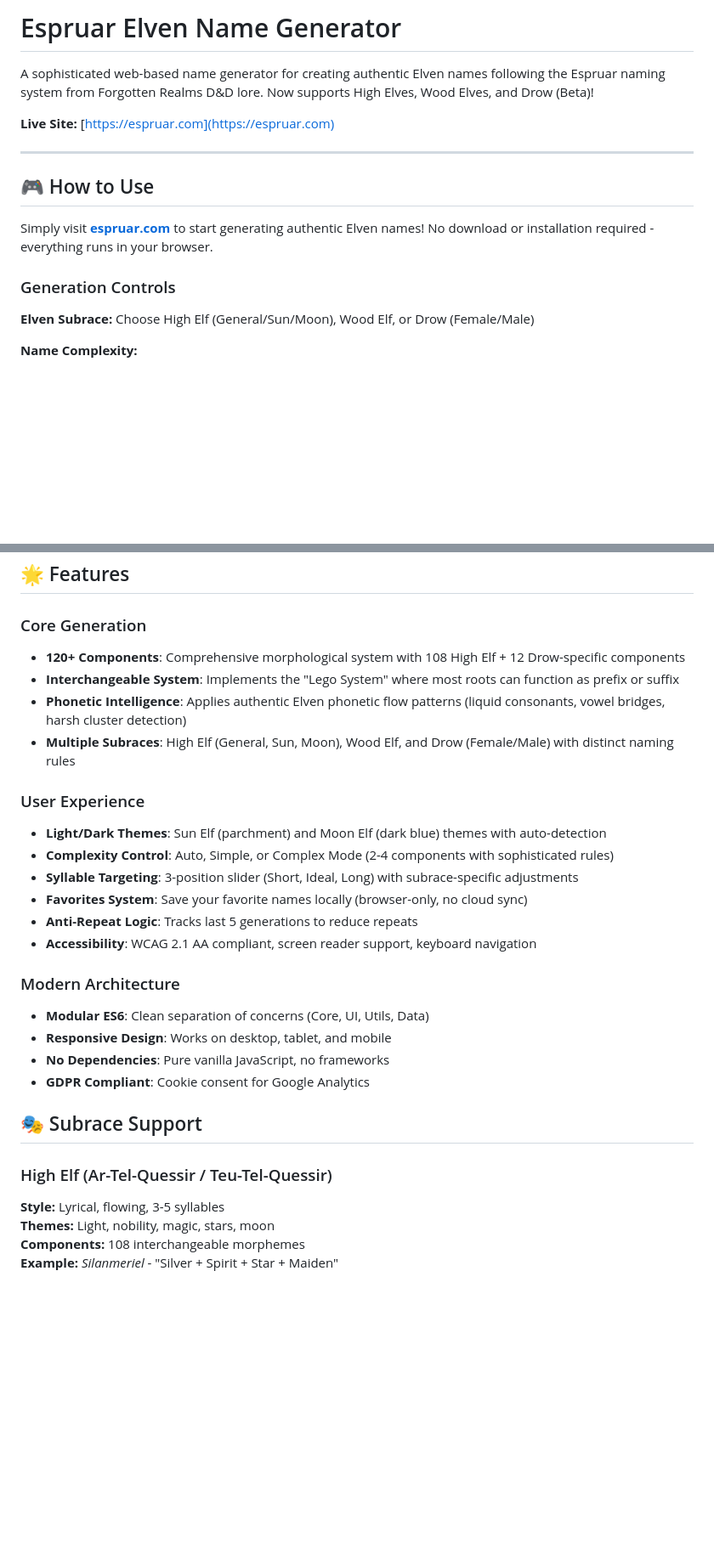
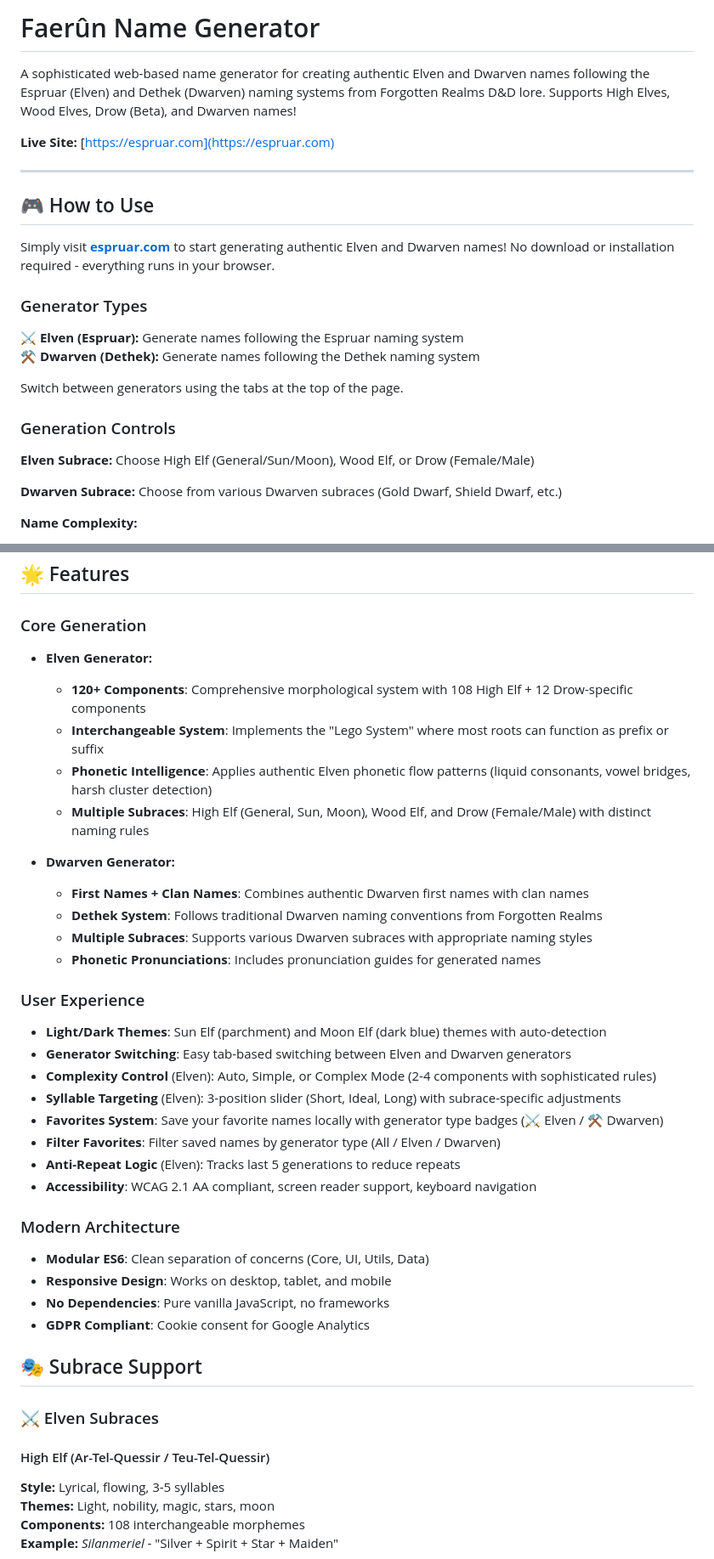
Before and after one commit to bradleynelson/elf-name-generator, a Markdown page: README.md, 2 parts joined by grey strips. Shown: that part at 85% size. Rendered like a GitHub page; blank space fills up the shorter version.

Commit message:
Updated README
README was still from pre-v3.0.

```diff
--- a/README.md
+++ b/README.md
@@ -1,6 +1,6 @@
-# Espruar Elven Name Generator
+# Faerûn Name Generator
 
-A sophisticated web-based name generator for creating authentic Elven names following the Espruar naming system from Forgotten Realms D&D lore. Now supports High Elves, Wood Elves, and Drow (Beta)!
+A sophisticated web-based name generator for creating authentic Elven and Dwarven names following the Espruar (Elven) and Dethek (Dwarven) naming systems from Forgotten Realms D&D lore. Supports High Elves, Wood Elves, Drow (Beta), and Dwarven names!
 
 **Live Site:** [https://espruar.com](https://espruar.com)
 
@@ -8,11 +8,20 @@ A sophisticated web-based name generator for creating authentic Elven names foll
 
 ## 🎮 How to Use
 
-Simply visit **[espruar.com](https://espruar.com)** to start generating authentic Elven names! No download or installation required - everything runs in your browser.
+Simply visit **[espruar.com](https://espruar.com)** to start generating authentic Elven and Dwarven names! No download or installation required - everything runs in your browser.
+
+### Generator Types
+
+**⚔️ Elven (Espruar):** Generate names following the Espruar naming system
+**⚒️ Dwarven (Dethek):** Generate names following the Dethek naming system
+
+Switch between generators using the tabs at the top of the page.
 
 ### Generation Controls
 
 **Elven Subrace:** Choose High Elf (General/Sun/Moon), Wood Elf, or Drow (Female/Male)
+
+**Dwarven Subrace:** Choose from various Dwarven subraces (Gold Dwarf, Shield Dwarf, etc.)
 
 **Name Complexity:**
 - **Auto:** Follows phonetic rules, adds connectors when needed
@@ -34,17 +43,26 @@ Simply visit **[espruar.com](https://espruar.com)** to start generating authenti
 ## 🌟 Features
 
 ### Core Generation
-- **120+ Components**: Comprehensive morphological system with 108 High Elf + 12 Drow-specific components
-- **Interchangeable System**: Implements the "Lego System" where most roots can function as prefix or suffix
-- **Phonetic Intelligence**: Applies authentic Elven phonetic flow patterns (liquid consonants, vowel bridges, harsh cluster detection)
-- **Multiple Subraces**: High Elf (General, Sun, Moon), Wood Elf, and Drow (Female/Male) with distinct naming rules
+- **Elven Generator:**
+  - **120+ Components**: Comprehensive morphological system with 108 High Elf + 12 Drow-specific components
+  - **Interchangeable System**: Implements the "Lego System" where most roots can function as prefix or suffix
+  - **Phonetic Intelligence**: Applies authentic Elven phonetic flow patterns (liquid consonants, vowel bridges, harsh cluster detection)
+  - **Multiple Subraces**: High Elf (General, Sun, Moon), Wood Elf, and Drow (Female/Male) with distinct naming rules
+
+- **Dwarven Generator:**
+  - **First Names + Clan Names**: Combines authentic Dwarven first names with clan names
+  - **Dethek System**: Follows traditional Dwarven naming conventions from Forgotten Realms
+  - **Multiple Subraces**: Supports various Dwarven subraces with appropriate naming styles
+  - **Phonetic Pronunciations**: Includes pronunciation guides for generated names
 
 ### User Experience
 - **Light/Dark Themes**: Sun Elf (parchment) and Moon Elf (dark blue) themes with auto-detection
-- **Complexity Control**: Auto, Simple, or Complex Mode (2-4 components with sophisticated rules)
-- **Syllable Targeting**: 3-position slider (Short, Ideal, Long) with subrace-specific adjustments
-- **Favorites System**: Save your favorite names locally (browser-only, no cloud sync)
-- **Anti-Repeat Logic**: Tracks last 5 generations to reduce repeats
+- **Generator Switching**: Easy tab-based switching between Elven and Dwarven generators
+- **Complexity Control** (Elven): Auto, Simple, or Complex Mode (2-4 components with sophisticated rules)
+- **Syllable Targeting** (Elven): 3-position slider (Short, Ideal, Long) with subrace-specific adjustments
+- **Favorites System**: Save your favorite names locally with generator type badges (⚔️ Elven / ⚒️ Dwarven)
+- **Filter Favorites**: Filter saved names by generator type (All / Elven / Dwarven)
+- **Anti-Repeat Logic** (Elven): Tracks last 5 generations to reduce repeats
 - **Accessibility**: WCAG 2.1 AA compliant, screen reader support, keyboard navigation
 
 ### Modern Architecture
@@ -55,7 +73,9 @@ Simply visit **[espruar.com](https://espruar.com)** to start generating authenti
 
 ## 🎭 Subrace Support
 
-### High Elf (Ar-Tel-Quessir / Teu-Tel-Quessir)
+### ⚔️ Elven Subraces
+
+#### High Elf (Ar-Tel-Quessir / Teu-Tel-Quessir)
 **Style:** Lyrical, flowing, 3-5 syllables
 **Themes:** Light, nobility, magic, stars, moon
 **Components:** 108 interchangeable morphemes
```
Also changed, not shown: other parts of README.md (+30 -4 lines).
